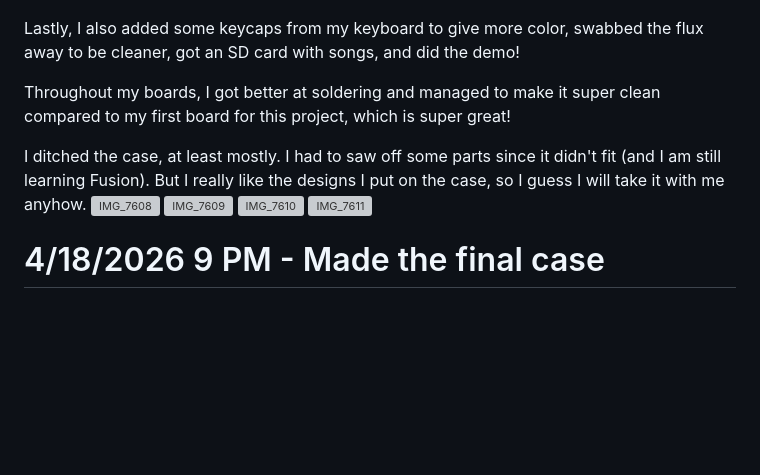
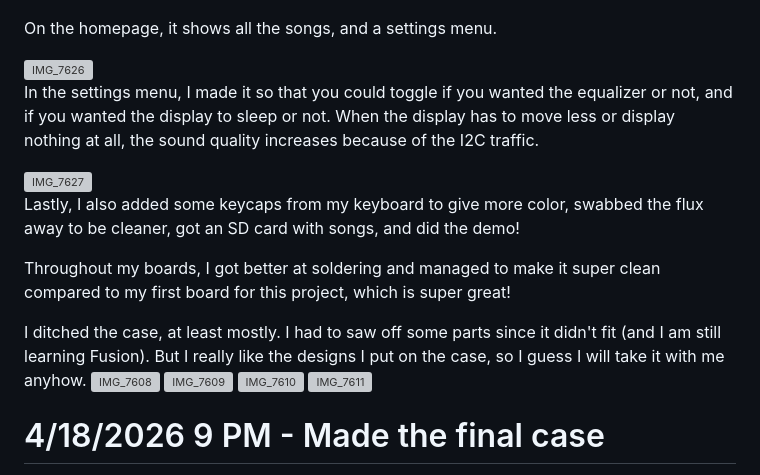
Before and after one commit to tenorangesax/The-SaxplayerTM, a Markdown page: JOURNAL.md, the part around one of its changes. Rendered like a GitHub page; blank space fills up the shorter version; grey boxes are pictures that could not be loaded.

```diff
--- a/JOURNAL.md
+++ b/JOURNAL.md
@@ -48,4 +46,15 @@ accelerate in the song, like an iPod.
 <img width="867" height="674" alt="IMG_7604" src="https://github.com/user-attachments/assets/2e332109-bb66-4035-b6c7-70f2e6a27d38" />
+
+On the homepage, it shows all the songs, and a settings menu.
+
+
+<img width="913" height="629" alt="IMG_7626" src="https://github.com/user-attachments/assets/73bda66e-e675-4a23-b641-aa326d2dde50" />
+
+
+In the settings menu, I made it so that you could toggle if you wanted the equalizer or not, and if you wanted the display to sleep or not. When the display has to move less or display nothing at all, the sound quality increases because of the I2C traffic.
+
+
+<img width="1011" height="658" alt="IMG_7627" src="https://github.com/user-attachments/assets/8b1a126d-9fa6-4c0d-b83c-346d1244edbf" />
 
 
 Lastly, I also added some keycaps from my keyboard to give more color, swabbed the flux away to be cleaner, got an SD card with songs, and did the demo!
@@ -58,7 +67,6 @@ I will take it with me anyhow.
 <img width="3024" height="4032" alt="IMG_7609" src="https://github.com/user-attachments/assets/9655b063-0bd2-44d5-95a6-5ba2435475d2" />
 <img width="3024" height="4032" alt="IMG_7610" src="https://github.com/user-attachments/assets/84cbc88b-516c-4968-b196-b6b496979a41" />
 <img width="3024" height="4032" alt="IMG_7611" src="https://github.com/user-attachments/assets/a79b16d5-6cee-4ae0-83de-94e274c2ab4a" />
-
 
 
 # 4/18/2026 9 PM - Made the final case
```
Also changed, not shown: other parts of JOURNAL.md (+1 -3 lines).
